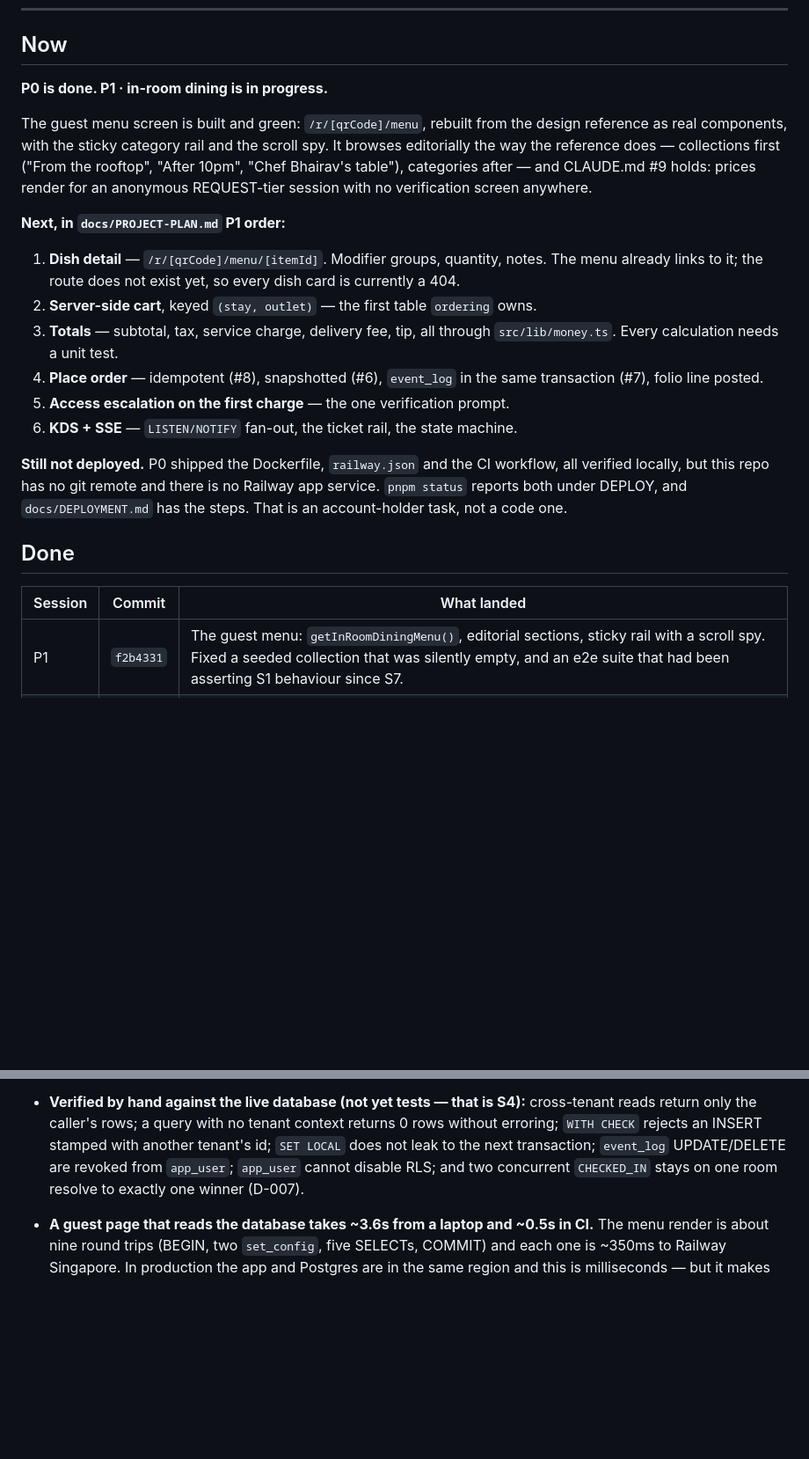
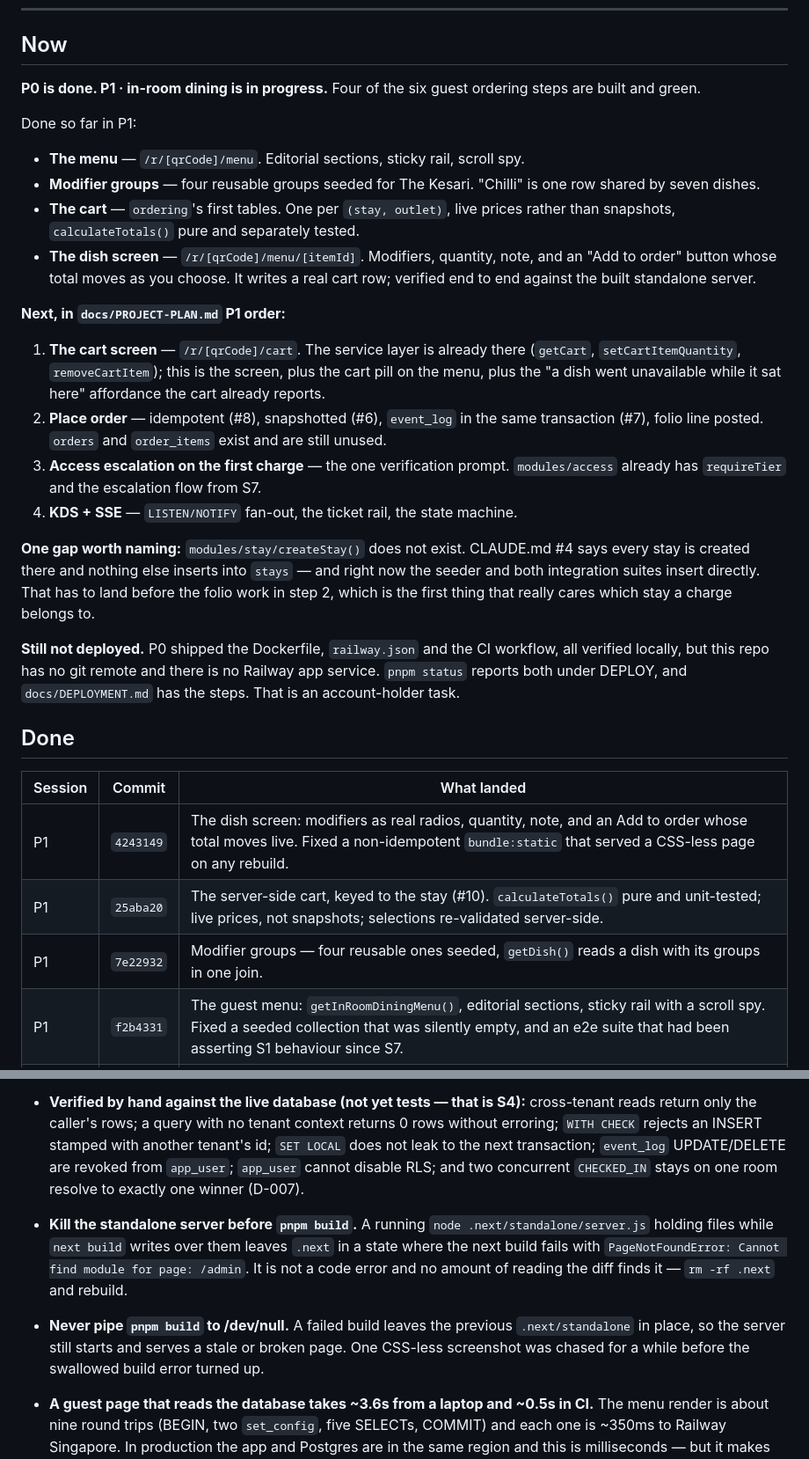
Before and after one commit to prats8m2/innstant, a Markdown page: docs/STATUS.md, 2 parts joined by grey strips. Shown at 88% size. Drawn GitHub-style; blank space fills up the shorter version.

Commit message:
docs: STATUS — P1 progress through the dish screen, and two build traps
Co-Authored-By: Claude Opus 5 (1M context) <noreply@anthropic.com>
Claude-Session: https://claude.ai/code/session_018RpSozRpMb97eupMhyRdaM

```diff
--- a/docs/STATUS.md
+++ b/docs/STATUS.md
@@ -21,39 +21,51 @@ notes. A stale status file is worse than none.
 
 ## Now
 
-**P0 is done. P1 · in-room dining is in progress.**
+**P0 is done. P1 · in-room dining is in progress.** Four of the six guest
+ordering steps are built and green.
 
-The guest menu screen is built and green: `/r/[qrCode]/menu`, rebuilt from the
-design reference as real components, with the sticky category rail and the
-scroll spy. It browses editorially the way the reference does — collections
-first ("From the rooftop", "After 10pm", "Chef Bhairav's table"), categories
-after — and CLAUDE.md #9 holds: prices render for an anonymous REQUEST-tier
-session with no verification screen anywhere.
+Done so far in P1:
+
+- **The menu** — `/r/[qrCode]/menu`. Editorial sections, sticky rail, scroll spy.
+- **Modifier groups** — four reusable groups seeded for The Kesari. "Chilli" is
+  one row shared by seven dishes.
+- **The cart** — `ordering`'s first tables. One per `(stay, outlet)`, live
+  prices rather than snapshots, `calculateTotals()` pure and separately tested.
+- **The dish screen** — `/r/[qrCode]/menu/[itemId]`. Modifiers, quantity, note,
+  and an "Add to order" button whose total moves as you choose. It writes a real
+  cart row; verified end to end against the built standalone server.
 
 **Next, in `docs/PROJECT-PLAN.md` P1 order:**
 
-1. **Dish detail** — `/r/[qrCode]/menu/[itemId]`. Modifier groups, quantity,
-   notes. The menu already links to it; the route does not exist yet, so every
-   dish card is currently a 404.
-2. **Server-side cart**, keyed `(stay, outlet)` — the first table `ordering`
-   owns.
-3. **Totals** — subtotal, tax, service charge, delivery fee, tip, all through
-   `src/lib/money.ts`. Every calculation needs a unit test.
-4. **Place order** — idempotent (#8), snapshotted (#6), `event_log` in the same
-   transaction (#7), folio line posted.
-5. **Access escalation on the first charge** — the one verification prompt.
-6. **KDS + SSE** — `LISTEN/NOTIFY` fan-out, the ticket rail, the state machine.
+1. **The cart screen** — `/r/[qrCode]/cart`. The service layer is already
+   there (`getCart`, `setCartItemQuantity`, `removeCartItem`); this is the
+   screen, plus the cart pill on the menu, plus the "a dish went unavailable
+   while it sat here" affordance the cart already reports.
+2. **Place order** — idempotent (#8), snapshotted (#6), `event_log` in the same
+   transaction (#7), folio line posted. `orders` and `order_items` exist and
+   are still unused.
+3. **Access escalation on the first charge** — the one verification prompt.
+   `modules/access` already has `requireTier` and the escalation flow from S7.
+4. **KDS + SSE** — `LISTEN/NOTIFY` fan-out, the ticket rail, the state machine.
+
+**One gap worth naming:** `modules/stay/createStay()` does not exist. CLAUDE.md
+#4 says every stay is created there and nothing else inserts into `stays` — and
+right now the seeder and both integration suites insert directly. That has to
+land before the folio work in step 2, which is the first thing that really cares
+which stay a charge belongs to.
 
 **Still not deployed.** P0 shipped the Dockerfile, `railway.json` and the CI
 workflow, all verified locally, but this repo has no git remote and there is no
 Railway app service. `pnpm status` reports both under DEPLOY, and
-`docs/DEPLOYMENT.md` has the steps. That is an account-holder task, not a
-code one.
+`docs/DEPLOYMENT.md` has the steps. That is an account-holder task.
 
 ## Done
 
 | Session | Commit | What landed |
 |---|---|---|
+| P1 | `4243149` | The dish screen: modifiers as real radios, quantity, note, and an Add to order whose total moves live. Fixed a non-idempotent `bundle:static` that served a CSS-less page on any rebuild. |
+| P1 | `25aba20` | The server-side cart, keyed to the stay (#10). `calculateTotals()` pure and unit-tested; live prices, not snapshots; selections re-validated server-side. |
+| P1 | `7e22932` | Modifier groups — four reusable ones seeded, `getDish()` reads a dish with its groups in one join. |
 | P1 | `f2b4331` | The guest menu: `getInRoomDiningMenu()`, editorial sections, sticky rail with a scroll spy. Fixed a seeded collection that was silently empty, and an e2e suite that had been asserting S1 behaviour since S7. |
 | S8 | `c370d9a` | GitHub Actions with an ephemeral Postgres (D-024). Pinned three-stage Dockerfile carrying no owner credentials (D-025). `/api/health` reports migration drift by name. Pino + `x-request-id`. Pool drained on SIGTERM. e2e rewritten against the seeded property. |
 | — | `9fba2a4` | Docs reconciled with filesystem. DATA-MODEL §3 rewritten to match D-012. `modules/tenancy` → `modules/identity`. P0 split into 10 sessions (added S2a, S3a). git init. |
@@ -195,6 +207,15 @@ Things that cost time to rediscover.
   `app_user` cannot disable RLS; and two concurrent `CHECKED_IN` stays on one
   room resolve to exactly one winner (D-007).
 
+- **Kill the standalone server before `pnpm build`.** A running
+  `node .next/standalone/server.js` holding files while `next build` writes over
+  them leaves `.next` in a state where the next build fails with
+  `PageNotFoundError: Cannot find module for page: /admin`. It is not a code
+  error and no amount of reading the diff finds it — `rm -rf .next` and rebuild.
+- **Never pipe `pnpm build` to /dev/null.** A failed build leaves the previous
+  `.next/standalone` in place, so the server still starts and serves a stale or
+  broken page. One CSS-less screenshot was chased for a while before the
+  swallowed build error turned up.
 - **A guest page that reads the database takes ~3.6s from a laptop and ~0.5s
   in CI.** The menu render is about nine round trips (BEGIN, two `set_config`,
   five SELECTs, COMMIT) and each one is ~350ms to Railway Singapore. In
```
